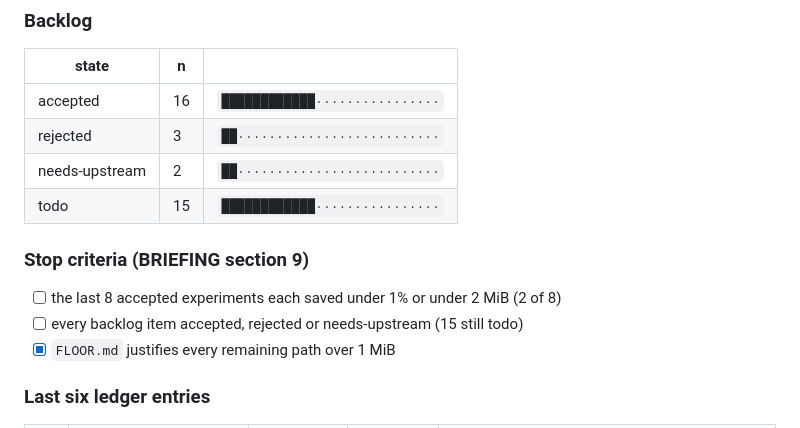
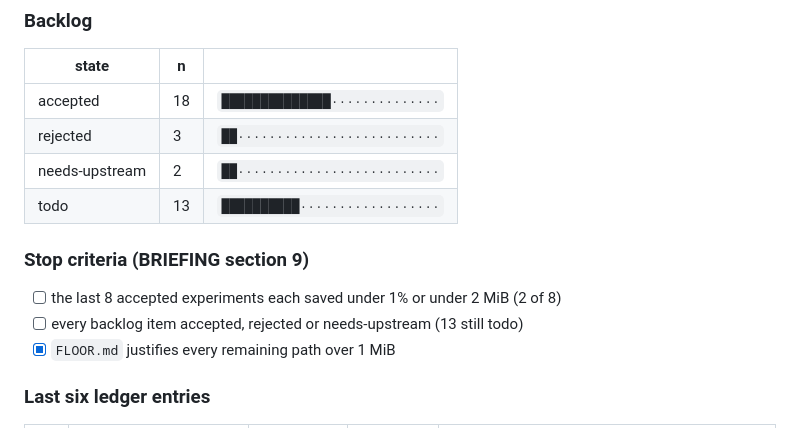
Before and after one commit to wearetechnative/smol-nixos-base-image-nivis-ec2-experiment, a Markdown page: README.md, the part around the change. GitHub-like rendering.

Commit message:
Correct two stale backlog rows
s1 was accepted in experiment 36 and e9 is a duplicate of n3, accepted in
experiment 26, but both still read todo. The README burn-down is generated
from this file, so it was understating the accepted count and overstating
what is left.

```diff
--- a/README.md
+++ b/README.md
@@ -67,15 +67,15 @@ without changing the closure by a single byte. Why it moved is
 
 | state | n | |
 | --- | --- | --- |
-| accepted | 16 | `████████████················` |
+| accepted | 18 | `██████████████··············` |
 | rejected | 3 | `██··························` |
 | needs-upstream | 2 | `██··························` |
-| todo | 15 | `████████████················` |
+| todo | 13 | `██████████··················` |
 
 ### Stop criteria (BRIEFING section 9)
 
 - [ ] the last 8 accepted experiments each saved under 1% or under 2 MiB (2 of 8)
-- [ ] every backlog item accepted, rejected or needs-upstream (15 still todo)
+- [ ] every backlog item accepted, rejected or needs-upstream (13 still todo)
 - [x] `FLOOR.md` justifies every remaining path over 1 MiB
 
 ### Last six ledger entries
```
Also changed, not shown: BACKLOG.md (+2 -2 lines).
